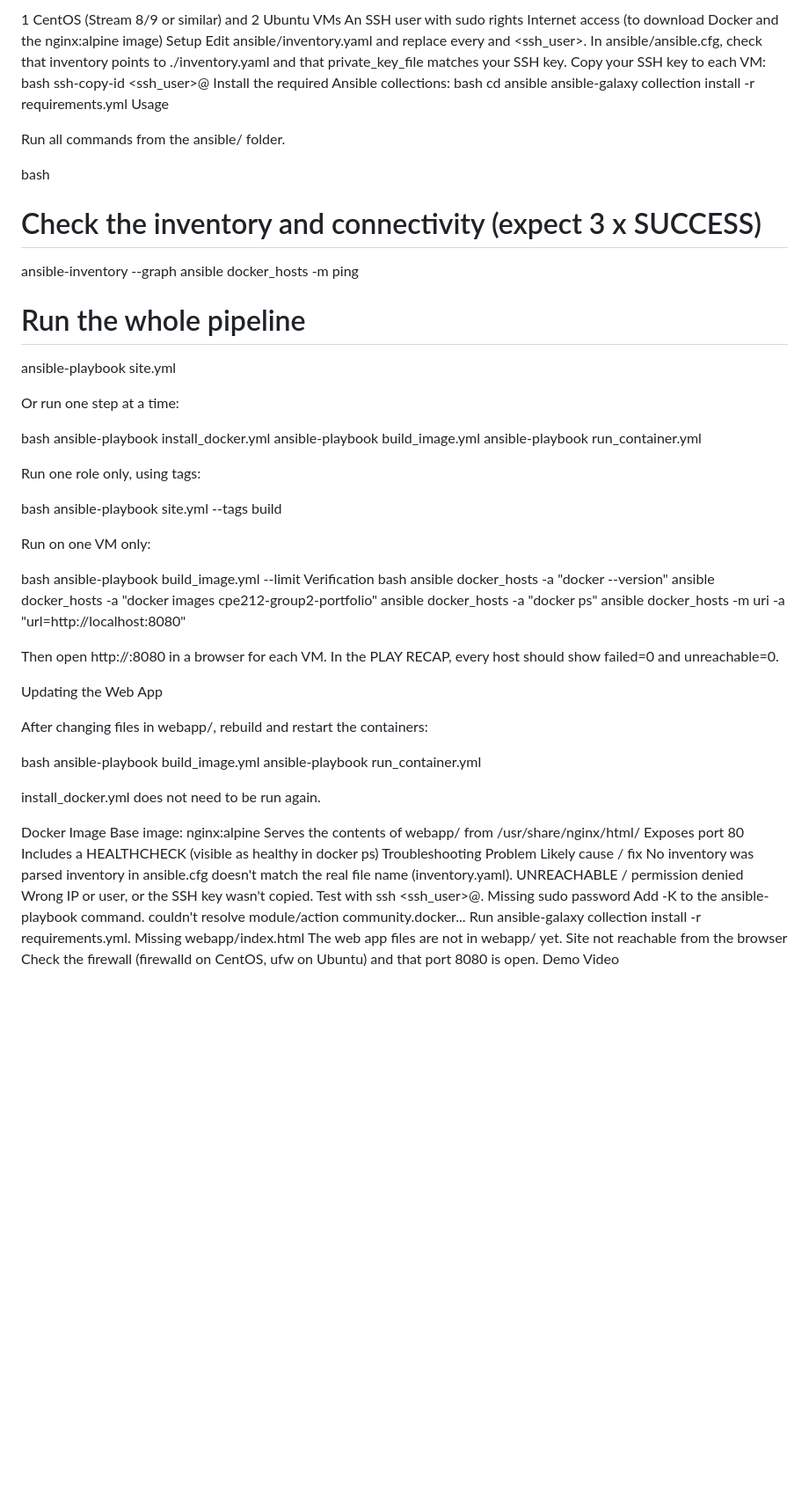
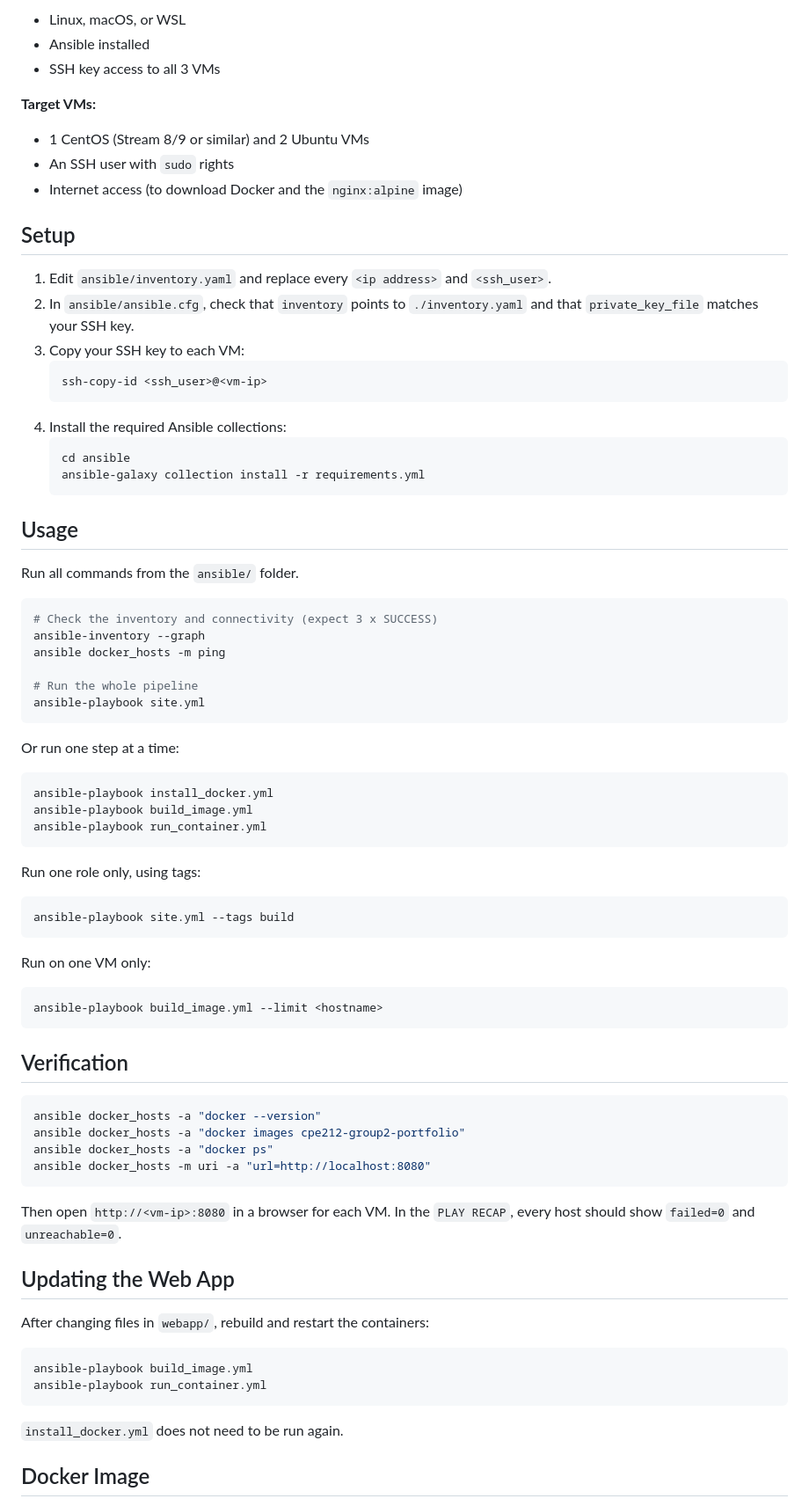
Before and after one commit to qknlim/CPE212_Group2, a Markdown page: README.md, the part around one of its changes. Shown at 88% size. Rendered like a GitHub page; blank space fills up the shorter version.

````diff
--- a/README.md
+++ b/README.md
@@ -69,76 +81,84 @@ Target VMs:
 
-1 CentOS (Stream 8/9 or similar) and 2 Ubuntu VMs
-An SSH user with sudo rights
-Internet access (to download Docker and the nginx:alpine image)
-Setup
-Edit ansible/inventory.yaml and replace every <ip address> and <ssh_user>.
-In ansible/ansible.cfg, check that inventory points to ./inventory.yaml and that private_key_file matches your SSH key.
-Copy your SSH key to each VM:
-bash
+- Linux, macOS, or WSL
+- Ansible installed
+- SSH key access to all 3 VMs
+
+**Target VMs:**
+
+- 1 CentOS (Stream 8/9 or similar) and 2 Ubuntu VMs
+- An SSH user with `sudo` rights
+- Internet access (to download Docker and the `nginx:alpine` image)
+
+## Setup
+
+1. Edit `ansible/inventory.yaml` and replace every `<ip address>` and `<ssh_user>`.
+2. In `ansible/ansible.cfg`, check that `inventory` points to `./inventory.yaml`
+   and that `private_key_file` matches your SSH key.
+3. Copy your SSH key to each VM:
+   ```bash
    ssh-copy-id <ssh_user>@<vm-ip>
-Install the required Ansible collections:
-bash
+   ```
+4. Install the required Ansible collections:
+   ```bash
    cd ansible
    ansible-galaxy collection install -r requirements.yml
-Usage
+   ```
 
-Run all commands from the ansible/ folder.
+## Usage
 
-bash
+Run all commands from the `ansible/` folder.
+
+```bash
 # Check the inventory and connectivity (expect 3 x SUCCESS)
 ansible-inventory --graph
 ansible docker_hosts -m ping
 
 # Run the whole pipeline
 ansible-playbook site.yml
+```
 
 Or run one step at a time:
 
-bash
+```bash
 ansible-playbook install_docker.yml
 ansible-playbook build_image.yml
 ansible-playbook run_container.yml
+```
 
 Run one role only, using tags:
 
-bash
+```bash
 ansible-playbook site.yml --tags build
+```
 
 Run on one VM only:
 
-bash
+```bash
 ansible-playbook build_image.yml --limit <hostname>
-Verification
-bash
+```
+
+## Verification
+
+```bash
 ansible docker_hosts -a "docker --version"
 ansible docker_hosts -a "docker images cpe212-group2-portfolio"
 ansible docker_hosts -a "docker ps"
 ansible docker_hosts -m uri -a "url=http://localhost:8080"
+```
 
-Then open http://<vm-ip>:8080 in a browser for each VM. In the PLAY RECAP, every host should show failed=0 and unreachable=0.
+Then open `http://<vm-ip>:8080` in a browser for each VM. In the `PLAY RECAP`,
+every host should show `failed=0` and `unreachable=0`.
 
-Updating the Web App
+## Updating the Web App
 
-After changing files in webapp/, rebuild and restart the containers:
+After changing files in `webapp/`, rebuild and restart the containers:
 
-bash
+```bash
 ansible-playbook build_image.yml
 ansible-playbook run_container.yml
+```
 
-install_docker.yml does not need to be run again.
+`install_docker.yml` does not need to be run again.
 
-Docker Image
-Base image: nginx:alpine
-Serves the contents of webapp/ from /usr/share/nginx/html/
-Exposes port 80
-Includes a HEALTHCHECK (visible as healthy in docker ps)
-Troubleshooting
-Problem	Likely cause / fix
-No inventory was parsed	inventory in ansible.cfg doesn't match the real file name (inventory.yaml).
-UNREACHABLE / permission denied	Wrong IP or user, or the SSH key wasn't copied. Test with ssh <ssh_user>@<vm-ip>.
-Missing sudo password	Add -K to the ansible-playbook command.
-couldn't resolve module/action community.docker...	Run ansible-galaxy collection install -r requirements.yml.
-Missing webapp/index.html	The web app files are not in webapp/ yet.
-Site not reachable from the browser	Check the firewall (firewalld on CentOS, ufw on Ubuntu) and that port 8080 is open.
-Demo Video
+## Docker Image
 
````
Also changed, not shown: other parts of README.md (+60 -30 lines).
